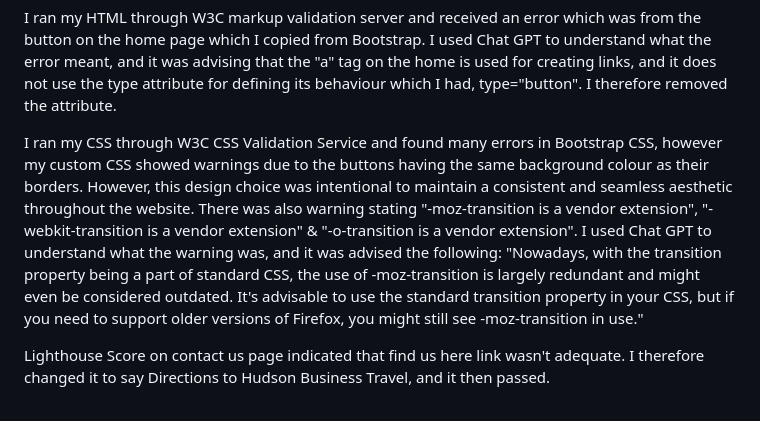
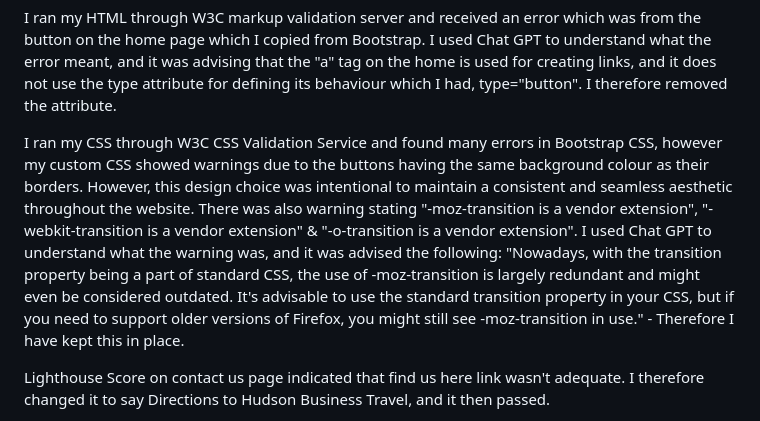
Before and after one commit to Ty-Thetravelguy/hudson-business-travel, a Markdown page: README.md, the part around the change. Drawn GitHub-style.

```diff
--- a/README.md
+++ b/README.md
@@ -223,7 +223,7 @@ Should you wish to view my previous repository, please visit my [GitHub page](ht
 
 I ran my HTML through W3C markup validation server and received an error which was from the button on the home page which I copied from Bootstrap. I used Chat GPT to understand what the error meant, and it was advising that the "a" tag on the home is used for creating links, and it does not use the type attribute for defining its behaviour which I had, type="button". I therefore removed the attribute.
 
-I ran my CSS through W3C CSS Validation Service and found many errors in Bootstrap CSS, however my custom CSS showed warnings due to the buttons having the same background colour as their borders. However, this design choice was intentional to maintain a consistent and seamless aesthetic throughout the website. There was also warning stating "-moz-transition is a vendor extension", "-webkit-transition is a vendor extension" & "-o-transition is a vendor extension". I used Chat GPT to understand what the warning was, and it was advised the following: "Nowadays, with the transition property being a part of standard CSS, the use of -moz-transition is largely redundant and might even be considered outdated. It's advisable to use the standard transition property in your CSS, but if you need to support older versions of Firefox, you might still see -moz-transition in use."
+I ran my CSS through W3C CSS Validation Service and found many errors in Bootstrap CSS, however my custom CSS showed warnings due to the buttons having the same background colour as their borders. However, this design choice was intentional to maintain a consistent and seamless aesthetic throughout the website. There was also warning stating "-moz-transition is a vendor extension", "-webkit-transition is a vendor extension" & "-o-transition is a vendor extension". I used Chat GPT to understand what the warning was, and it was advised the following: "Nowadays, with the transition property being a part of standard CSS, the use of -moz-transition is largely redundant and might even be considered outdated. It's advisable to use the standard transition property in your CSS, but if you need to support older versions of Firefox, you might still see -moz-transition in use." - Therefore I have kept this in place.
 
 Lighthouse Score on contact us page indicated that find us here link wasn't adequate. I therefore changed it to say Directions to Hudson Business Travel, and it then passed.
 
```
